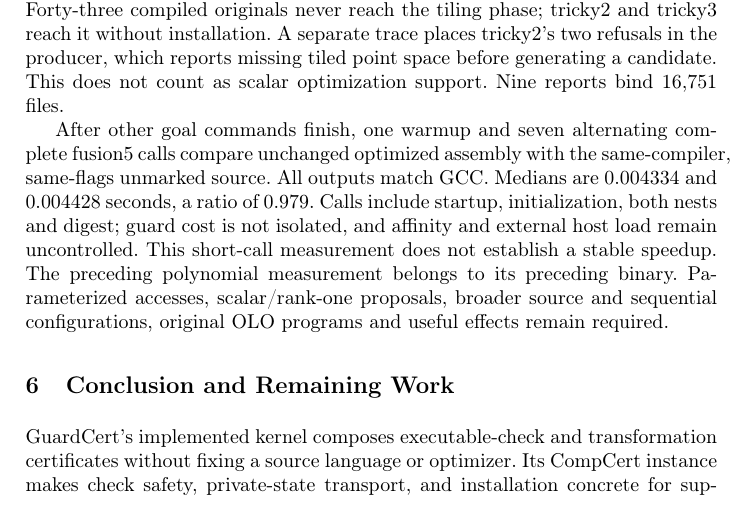
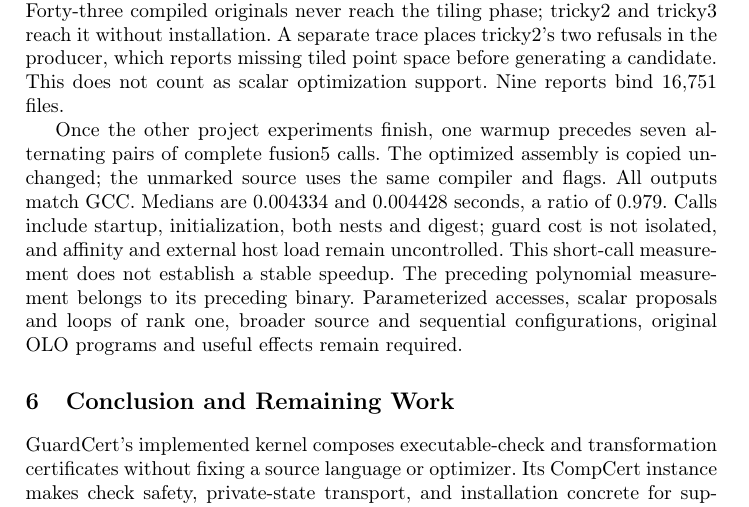
Before and after one commit to Hughshine/GuardCert, a LaTeX thesis (paper/main.tex, which reads paper/sections/evaluation.tex): part of page 87 of 88, cut so that both start at the same text. Compiled offline with pdfLaTeX.

Commit message:
Fix overfull evaluation paragraph in the manuscript

```diff
--- a/paper/sections/evaluation.tex
+++ b/paper/sections/evaluation.tex
@@ -2171,13 +2171,14 @@ A separate trace places tricky2's two refusals in the producer, which reports
 missing tiled point space before generating a candidate. This does not count
 as scalar optimization support. Nine reports bind 16,751 files.
 
-After other goal commands finish, one warmup and seven alternating complete
-fusion5 calls compare unchanged optimized assembly with the same-compiler,
-same-flags unmarked source. All outputs match GCC. Medians are 0.004334 and
+Once the other project experiments finish, one warmup precedes seven alternating
+pairs of complete fusion5 calls. The optimized assembly is copied unchanged;
+the unmarked source uses the same compiler and flags. All outputs match GCC.
+Medians are 0.004334 and
 0.004428 seconds, a ratio of 0.979. Calls include startup, initialization, both
 nests and digest; guard cost is not isolated, and affinity and external host
 load remain uncontrolled. This short-call measurement does not establish a
 stable speedup. The preceding polynomial measurement belongs to its preceding
-binary. Parameterized accesses, scalar/rank-one proposals, broader source and
+binary. Parameterized accesses, scalar proposals and loops of rank one, broader source and
 sequential configurations, original OLO programs and useful effects remain
 required.
```
